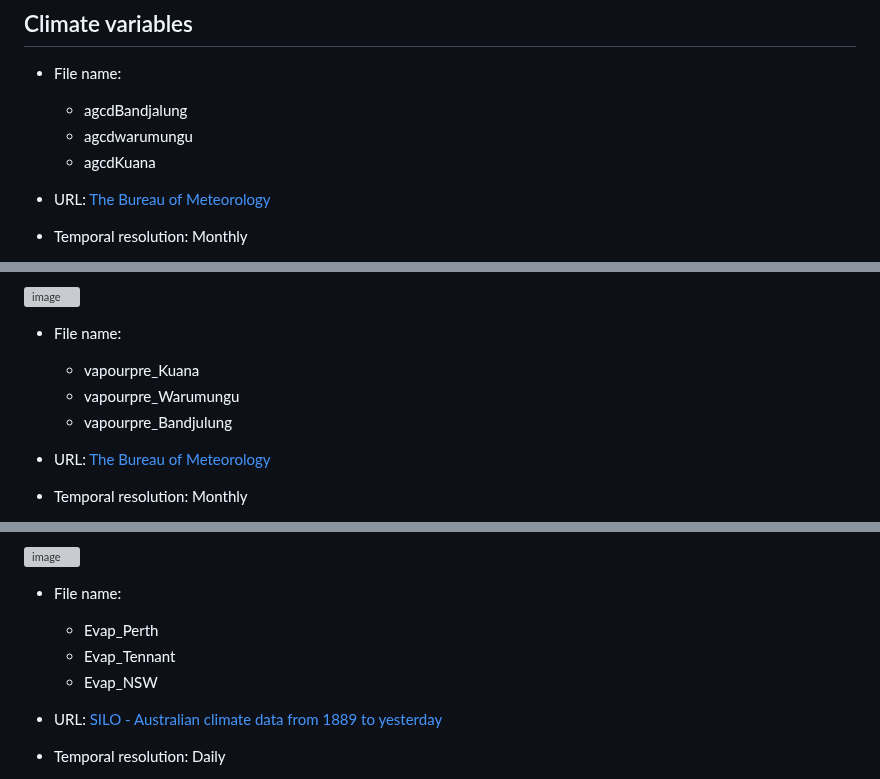
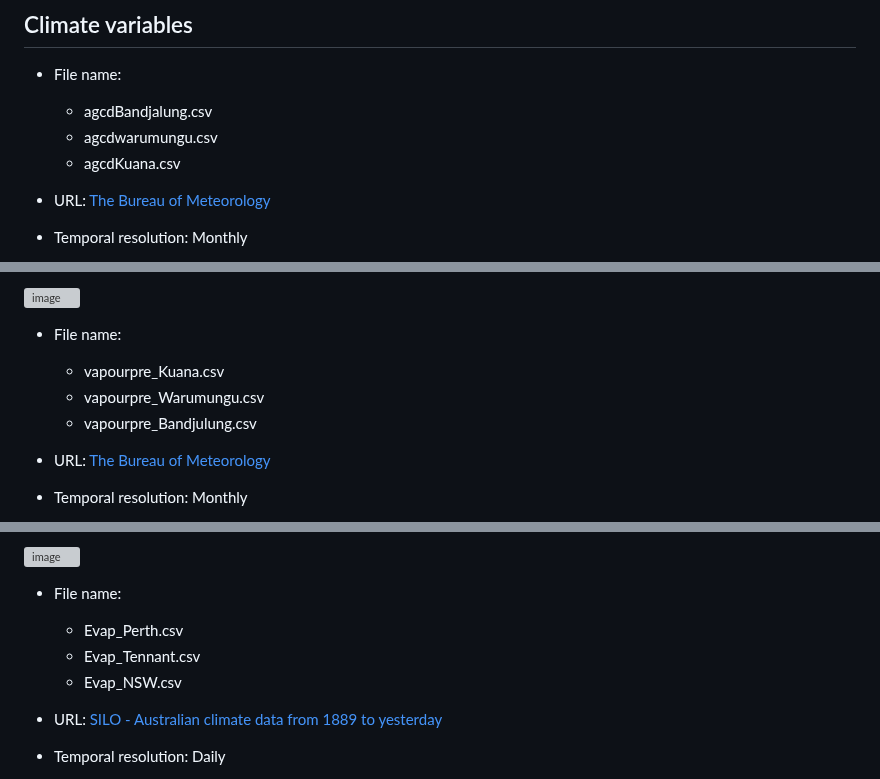
Before and after one commit to HLJ44/HealingCountry, a Markdown page: README.md, 3 parts joined by grey strips. Rendered like a GitHub page; grey boxes are pictures that could not be loaded.

```diff
--- a/README.md
+++ b/README.md
@@ -10,9 +10,9 @@ Three states in Australia were considered.
 ## Climate variables
 
 * File name:
-    * agcdBandjalung
-    * agcdwarumungu
-    * agcdKuana
+    * agcdBandjalung.csv
+    * agcdwarumungu.csv
+    * agcdKuana.csv
 
  * URL: [The Bureau of Meteorology](http://opendap.bom.gov.au:8080/thredds)
  * Temporal resolution: Monthly
@@ -40,9 +40,9 @@ Maximum/Minimum temperature plays a key role in the variation of seasonal change
 
 
 * File name:
-     * vapourpre_Kuana
-     * vapourpre_Warumungu
-     * vapourpre_Bandjulung
+     * vapourpre_Kuana.csv
+     * vapourpre_Warumungu.csv
+     * vapourpre_Bandjulung.csv
 
 * URL: [The Bureau of Meteorology](http://opendap.bom.gov.au:8080/thredds)
 * Temporal resolution: Monthly
@@ -64,9 +64,9 @@ The figure below shows the increase of the sea level in Kuana and the data is fr
   <img width="735" height="410" alt="image" src="https://github.com/user-attachments/assets/ff69e9de-af93-40e4-a0d1-2206d2432747" />
 
 * File name:
-    * Evap_Perth
-    * Evap_Tennant
-    * Evap_NSW
+    * Evap_Perth.csv
+    * Evap_Tennant.csv
+    * Evap_NSW.csv
 
 * URL: [SILO - Australian climate data from 1889 to yesterday](https://www.longpaddock.qld.gov.au/silo/gridded-data/)
 * Temporal resolution: Daily
```
Also changed, not shown: other parts of README.md (+0 -2 lines).
